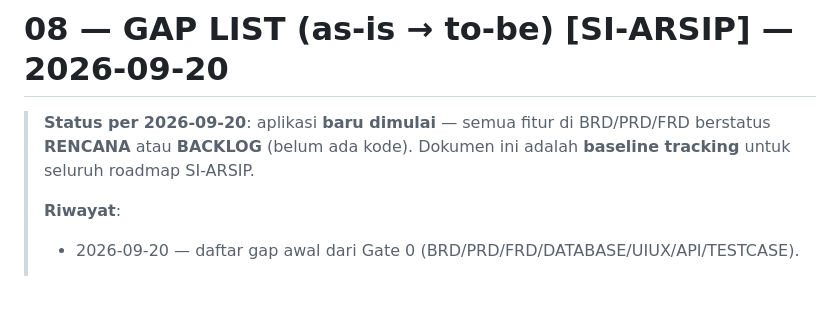
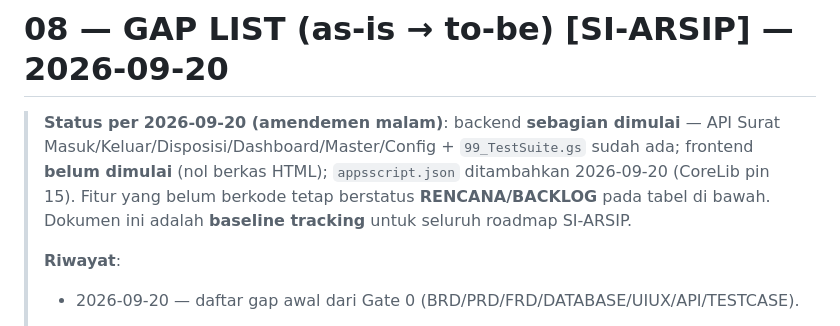
Before and after one commit to miftachurrochim82-sketch/si-arsip-2026, a Markdown page: docs/08_GAP_LIST.md, the part around the change. GitHub-like rendering; blank space fills up the shorter version.

Commit message:
Revise project status and gap list details
Updated status and details regarding the project's progress, including backend and frontend development status.

```diff
--- a/docs/08_GAP_LIST.md
+++ b/docs/08_GAP_LIST.md
@@ -1,7 +1,10 @@
 # 08 — GAP LIST (as-is → to-be) [SI-ARSIP] — 2026-09-20
 
-> **Status per 2026-09-20**: aplikasi **baru dimulai** — semua fitur di BRD/PRD/FRD
-> berstatus **RENCANA** atau **BACKLOG** (belum ada kode). Dokumen ini adalah
+> **Status per 2026-09-20 (amendemen malam)**: backend **sebagian dimulai** —
+> API Surat Masuk/Keluar/Disposisi/Dashboard/Master/Config + `99_TestSuite.gs`
+> sudah ada; frontend **belum dimulai** (nol berkas HTML); `appsscript.json`
+> ditambahkan 2026-09-20 (CoreLib pin 15). Fitur yang belum berkode tetap
+> berstatus **RENCANA/BACKLOG** pada tabel di bawah. Dokumen ini adalah
 > **baseline tracking** untuk seluruh roadmap SI-ARSIP.
 >
 > **Riwayat**:
```
